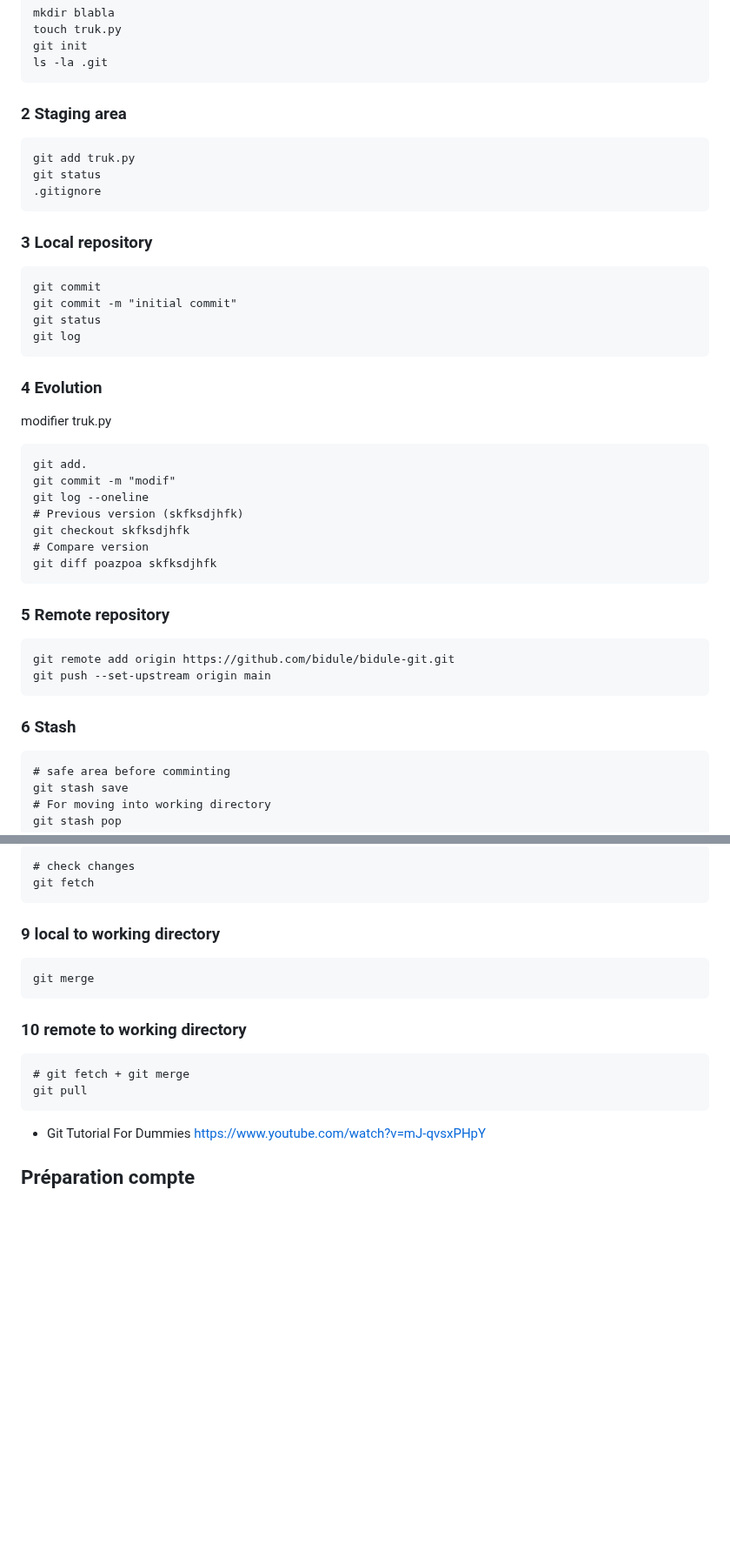
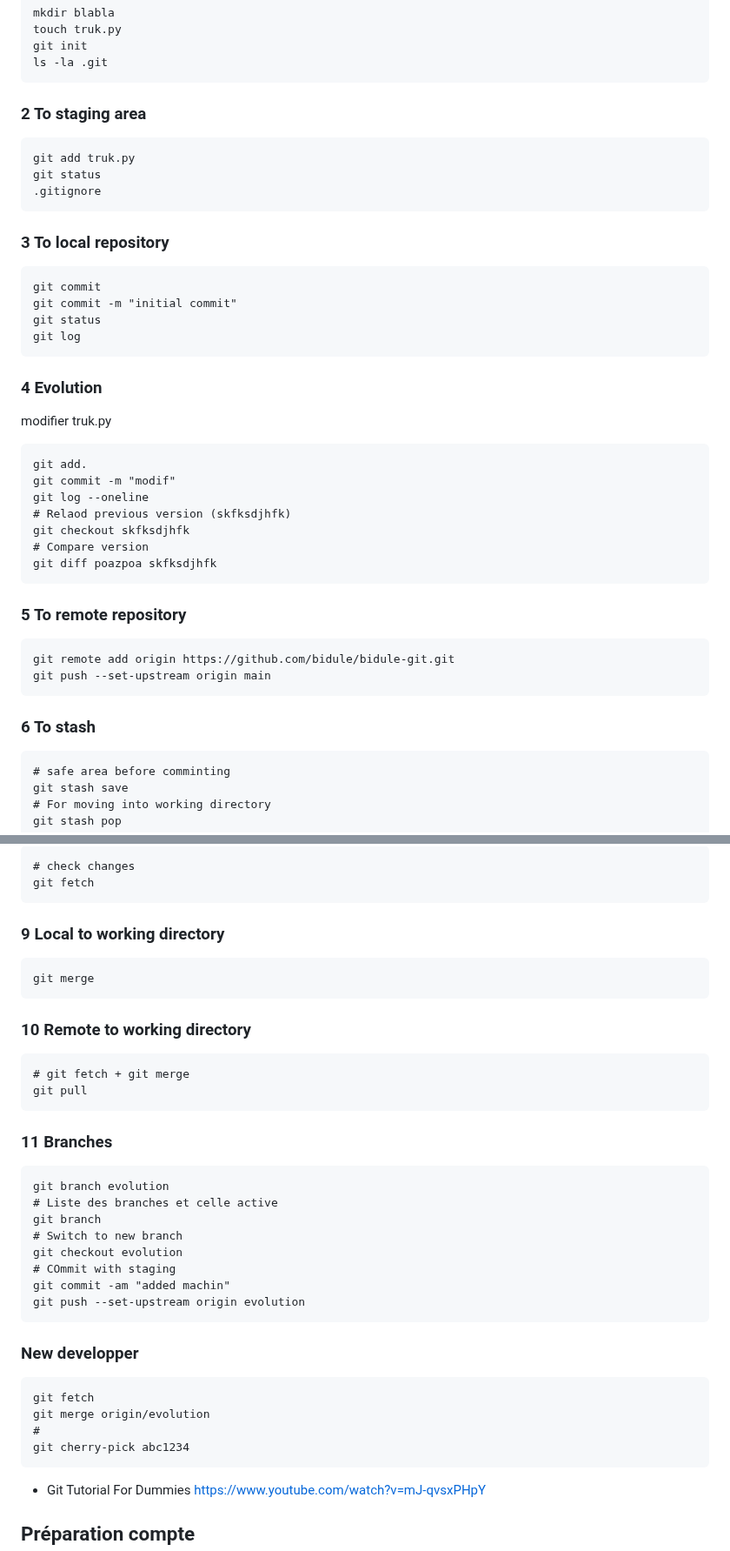
Before and after one commit to cedret/learn, a Markdown page: iprec_devops/autoform_github.md, 2 parts joined by grey strips. Shown at 87% size. Rendered like a GitHub page; blank space fills up the shorter version.

`````diff
--- a/iprec_devops/autoform_github.md
+++ b/iprec_devops/autoform_github.md
@@ -44,13 +44,13 @@ touch truk.py
 git init
 ls -la .git
 ````
-### 2 Staging area
+### 2 To staging area
 ````
 git add truk.py
 git status
 .gitignore
 ````
-### 3 Local repository
+### 3 To local repository
 ````
 git commit
 git commit -m "initial commit"
@@ -63,17 +63,17 @@ modifier truk.py
 git add.
 git commit -m "modif"
 git log --oneline
-# Previous version (skfksdjhfk)
+# Relaod previous version (skfksdjhfk)
 git checkout skfksdjhfk
 # Compare version
 git diff poazpoa skfksdjhfk
 ````
-### 5 Remote repository
+### 5 To remote repository
 ````
 git remote add origin https://github.com/bidule/bidule-git.git
 git push --set-upstream origin main
 ````
-### 6 Stash
+### 6 To stash
 ````
 # safe area before comminting
 git stash save
@@ -93,17 +93,33 @@ git push
 # check changes
 git fetch
 ````
-### 9 local to working directory
+### 9 Local to working directory
 ````
 git merge
 ````
-### 10 remote to working directory
+### 10 Remote to working directory
 ````
 # git fetch + git merge
 git pull
 ````
-
-
+### 11 Branches
+````
+git branch evolution
+# Liste des branches et celle active
+git branch
+# Switch to new branch
+git checkout evolution
+# COmmit with staging
+git commit -am "added machin"
+git push --set-upstream origin evolution
+````
+### New developper
+````
+git fetch
+git merge origin/evolution
+#
+git cherry-pick abc1234
+````
 - Git Tutorial For Dummies
 https://www.youtube.com/watch?v=mJ-qvsxPHpY
 
`````
